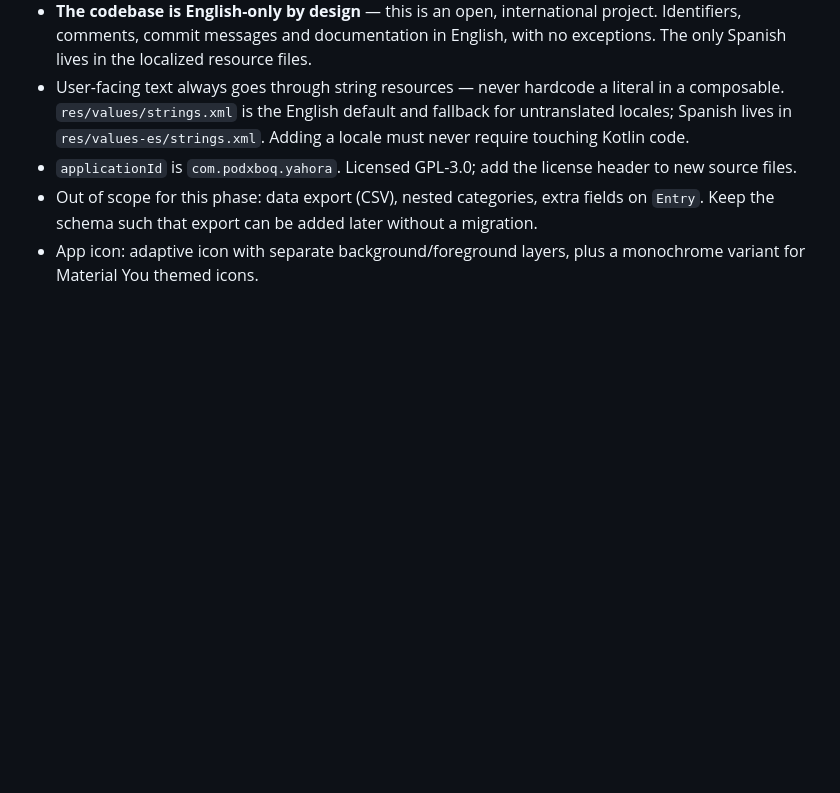
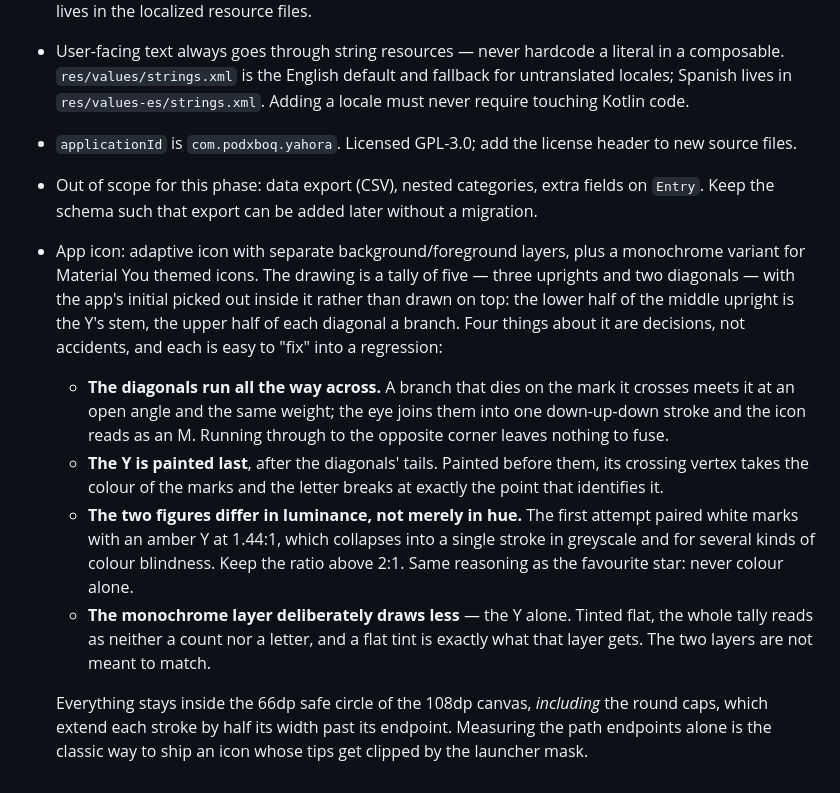
Before and after one commit to podxboq/yahora, a Markdown page: CLAUDE.md, the part around the change. GitHub-like rendering; blank space fills up the shorter version.

Commit message:
Write down what the launcher icon's drawing depends on
The icon's invariants lived only in the drawables' own comments, where
they are read by whoever is already editing them — not by whoever is
deciding to. Each of the four is a plausible-looking simplification that
silently breaks the drawing: merging the layers, reordering the paths,
picking colours by hue, shortening the diagonals.

Co-Authored-By: Claude Opus 5 <noreply@anthropic.com>

```diff
--- a/CLAUDE.md
+++ b/CLAUDE.md
@@ -249,4 +249,28 @@ instrumented tests for what genuinely needs a device.
   fields on `Entry`. Keep the schema such that export can be added later
   without a migration.
 - App icon: adaptive icon with separate background/foreground layers, plus a
-  monochrome variant for Material You themed icons.
+  monochrome variant for Material You themed icons. The drawing is a tally of
+  five — three uprights and two diagonals — with the app's initial picked out
+  inside it rather than drawn on top: the lower half of the middle upright is
+  the Y's stem, the upper half of each diagonal a branch. Four things about it
+  are decisions, not accidents, and each is easy to "fix" into a regression:
+  - **The diagonals run all the way across.** A branch that dies on the mark it
+    crosses meets it at an open angle and the same weight; the eye joins them
+    into one down-up-down stroke and the icon reads as an M. Running through to
+    the opposite corner leaves nothing to fuse.
+  - **The Y is painted last**, after the diagonals' tails. Painted before them,
+    its crossing vertex takes the colour of the marks and the letter breaks at
+    exactly the point that identifies it.
+  - **The two figures differ in luminance, not merely in hue.** The first
+    attempt paired white marks with an amber Y at 1.44:1, which collapses into
+    a single stroke in greyscale and for several kinds of colour blindness.
+    Keep the ratio above 2:1. Same reasoning as the favourite star: never
+    colour alone.
+  - **The monochrome layer deliberately draws less** — the Y alone. Tinted flat,
+    the whole tally reads as neither a count nor a letter, and a flat tint is
+    exactly what that layer gets. The two layers are not meant to match.
+
+  Everything stays inside the 66dp safe circle of the 108dp canvas, *including*
+  the round caps, which extend each stroke by half its width past its endpoint.
+  Measuring the path endpoints alone is the classic way to ship an icon whose
+  tips get clipped by the launcher mask.
```
